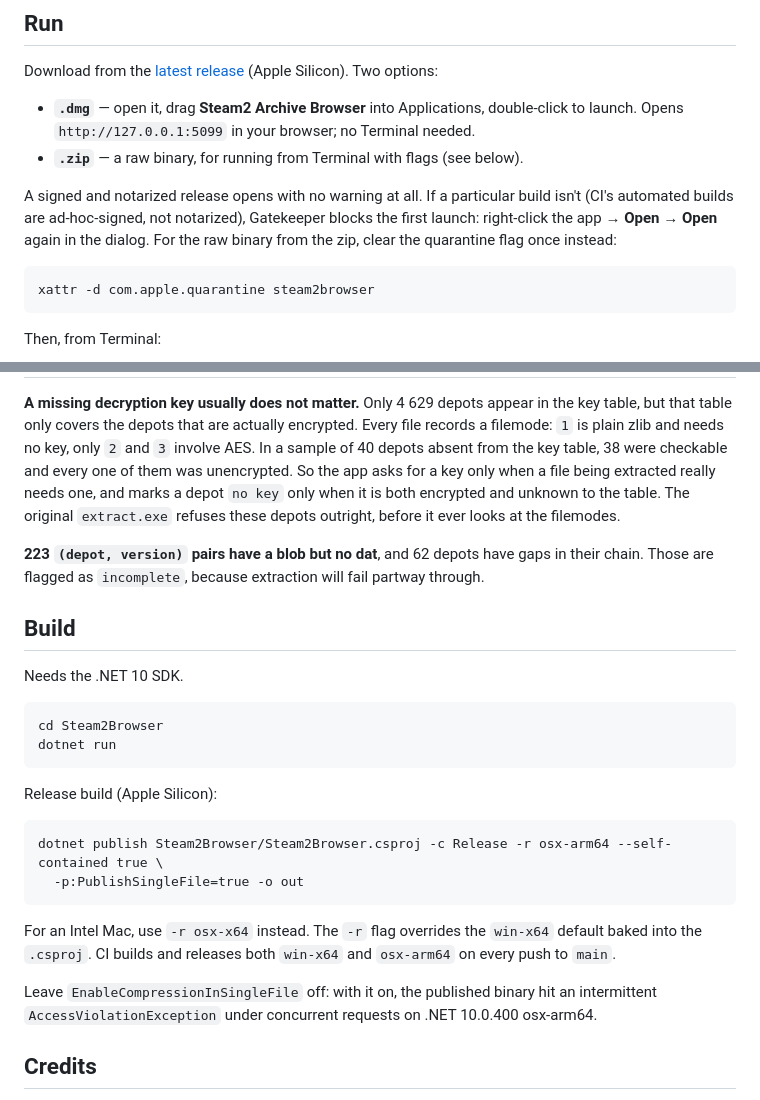
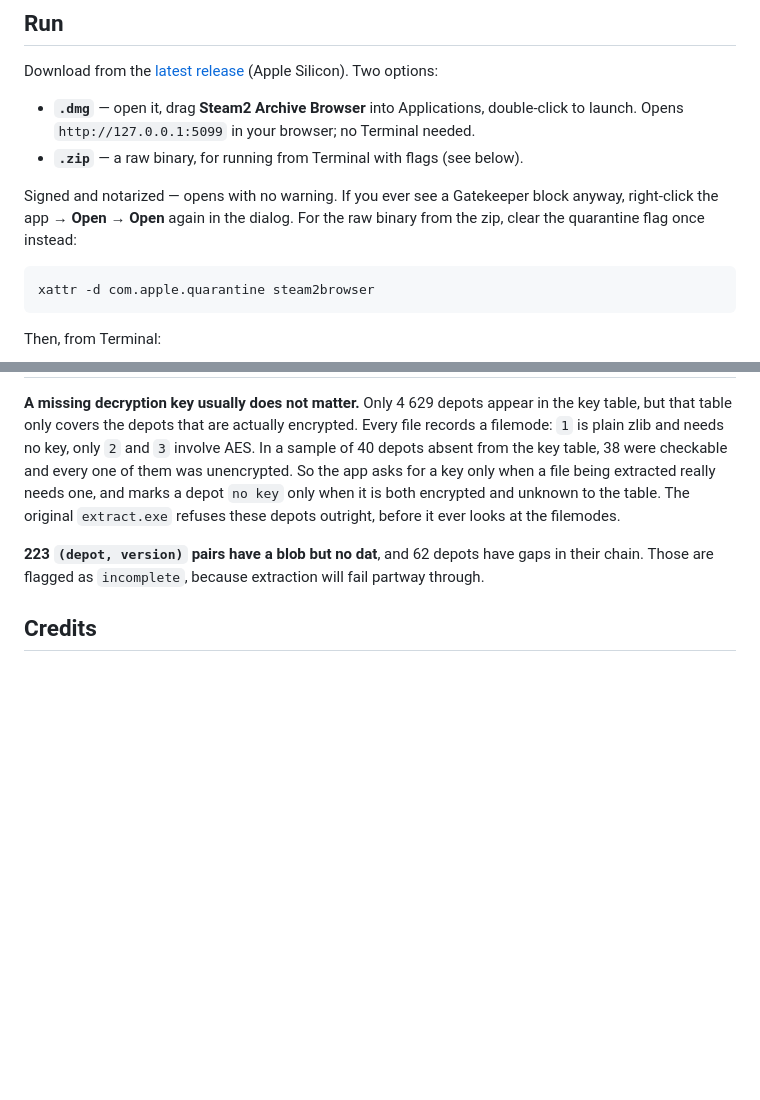
Before and after one commit to Hmmnd0/steam2_downloader-Mac, a Markdown page: README.md, 2 parts joined by grey strips. Rendered like a GitHub page; blank space fills up the shorter version.

Commit message:
Trim README to end-user Mac instructions only
Drops the Build section (end users installing a release don't build
from source) and the CI implementation detail about ad-hoc vs
notarized signing (the shipped release is notarized either way, so
that distinction isn't the reader's problem).

Co-Authored-By: Claude Sonnet 5 <noreply@anthropic.com>
Claude-Session: https://claude.ai/code/session_01JeJPHo4cHBnrJF3KKWmWbu

````diff
--- a/README.md
+++ b/README.md
@@ -15,10 +15,9 @@ Download from the [latest release](https://github.com/Hmmnd0/steam2_downloader-M
   Opens `http://127.0.0.1:5099` in your browser; no Terminal needed.
 - **`.zip`** — a raw binary, for running from Terminal with flags (see below).
 
-A signed and notarized release opens with no warning at all. If a particular build isn't (CI's
-automated builds are ad-hoc-signed, not notarized), Gatekeeper blocks the first launch: right-click
-the app → **Open** → **Open** again in the dialog. For the raw binary from the zip, clear the
-quarantine flag once instead:
+Signed and notarized — opens with no warning. If you ever see a Gatekeeper block anyway,
+right-click the app → **Open** → **Open** again in the dialog. For the raw binary from the zip,
+clear the quarantine flag once instead:
 
 ```
 xattr -d com.apple.quarantine steam2browser
@@ -81,28 +80,6 @@ before it ever looks at the filemodes.
 **223 `(depot, version)` pairs have a blob but no dat**, and 62 depots have gaps in their chain.
 Those are flagged as `incomplete`, because extraction will fail partway through.
 
-## Build
-
-Needs the .NET 10 SDK.
-
-```
-cd Steam2Browser
-dotnet run
-```
-
-Release build (Apple Silicon):
-
-```
-dotnet publish Steam2Browser/Steam2Browser.csproj -c Release -r osx-arm64 --self-contained true \
-  -p:PublishSingleFile=true -o out
-```
-
-For an Intel Mac, use `-r osx-x64` instead. The `-r` flag overrides the `win-x64` default baked
-into the `.csproj`. CI builds and releases both `win-x64` and `osx-arm64` on every push to `main`.
-
-Leave `EnableCompressionInSingleFile` off: with it on, the published binary hit an intermittent
-`AccessViolationException` under concurrent requests on .NET 10.0.400 osx-arm64.
-
 ## Credits
 
 The archive, the original C++ extractor and the depot key table come from the terarelease dump.
````
